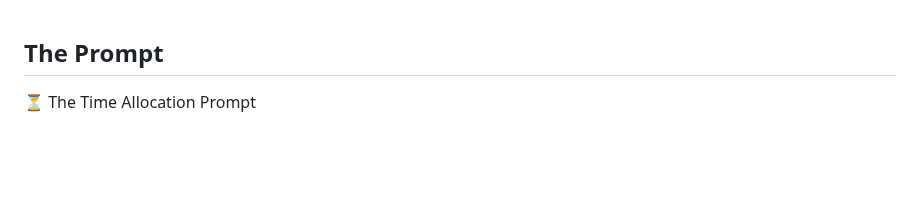
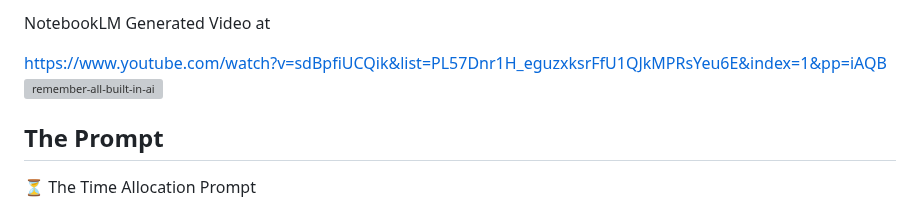
Before and after one commit to hpssjellis/Historical-people-questions, a Markdown page: time-allocation.md, the part around the change. Drawn GitHub-style; blank space fills up the shorter version; grey boxes are pictures that could not be loaded.

```diff
--- a/time-allocation.md
+++ b/time-allocation.md
@@ -1,3 +1,18 @@
+
+NotebookLM Generated Video at
+
+
+
+
+[https://www.youtube.com/watch?v=sdBpfiUCQik&list=PL57Dnr1H_eguzxksrFfU1QJkMPRsYeu6E&index=1&pp=iAQB
+![remember-all-built-in-ai](https://img.youtube.com/vi/sdBpfiUCQik/0.jpg)](https://www.youtube.com/watch?v=sdBpfiUCQik&list=PL57Dnr1H_eguzxksrFfU1QJkMPRsYeu6E&index=1&pp=iAQB)
+
+
+
+
+
+
+
 ## The Prompt
 
 ⏳ The Time Allocation Prompt
```
